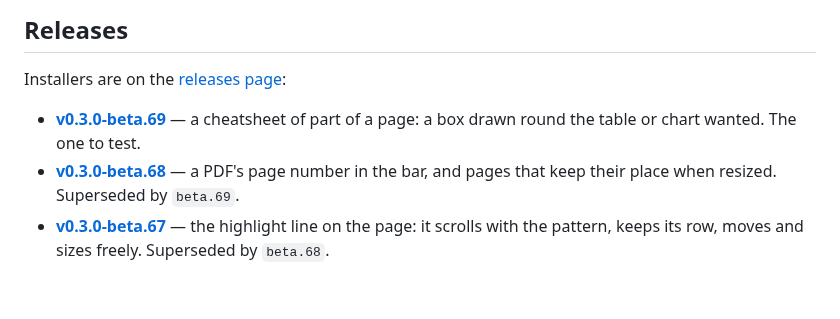
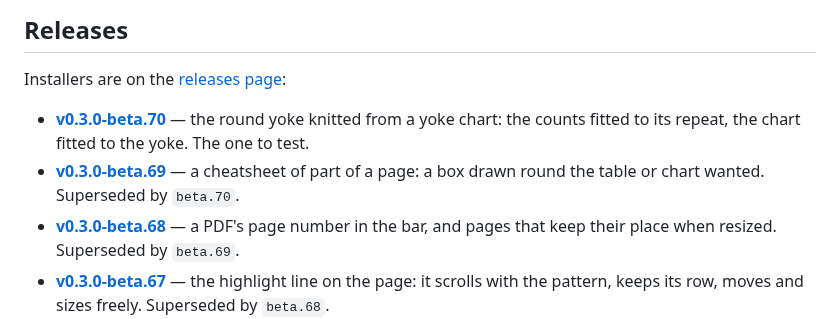
Before and after one commit to shinystarborne/shiny-knitting, a Markdown page: README.md, the part around the change. GitHub-like rendering; blank space fills up the shorter version.

Commit message:
List the seventieth 0.3.0 beta in the README

```diff
--- a/README.md
+++ b/README.md
@@ -21,8 +21,10 @@ It does five things:
 
 Installers are on the [releases page](https://github.com/shinystarborne/shiny-knitting/releases):
 
+- **[v0.3.0-beta.70](https://github.com/shinystarborne/shiny-knitting/releases/tag/v0.3.0-beta.70)** —
+  the round yoke knitted from a yoke chart: the counts fitted to its repeat, the chart fitted to the yoke. The one to test.
 - **[v0.3.0-beta.69](https://github.com/shinystarborne/shiny-knitting/releases/tag/v0.3.0-beta.69)** —
-  a cheatsheet of part of a page: a box drawn round the table or chart wanted. The one to test.
+  a cheatsheet of part of a page: a box drawn round the table or chart wanted. Superseded by `beta.70`.
 - **[v0.3.0-beta.68](https://github.com/shinystarborne/shiny-knitting/releases/tag/v0.3.0-beta.68)** —
   a PDF's page number in the bar, and pages that keep their place when resized. Superseded by `beta.69`.
 - **[v0.3.0-beta.67](https://github.com/shinystarborne/shiny-knitting/releases/tag/v0.3.0-beta.67)** —
```
Also changed, not shown: TODO.md (+6 -12 lines).
